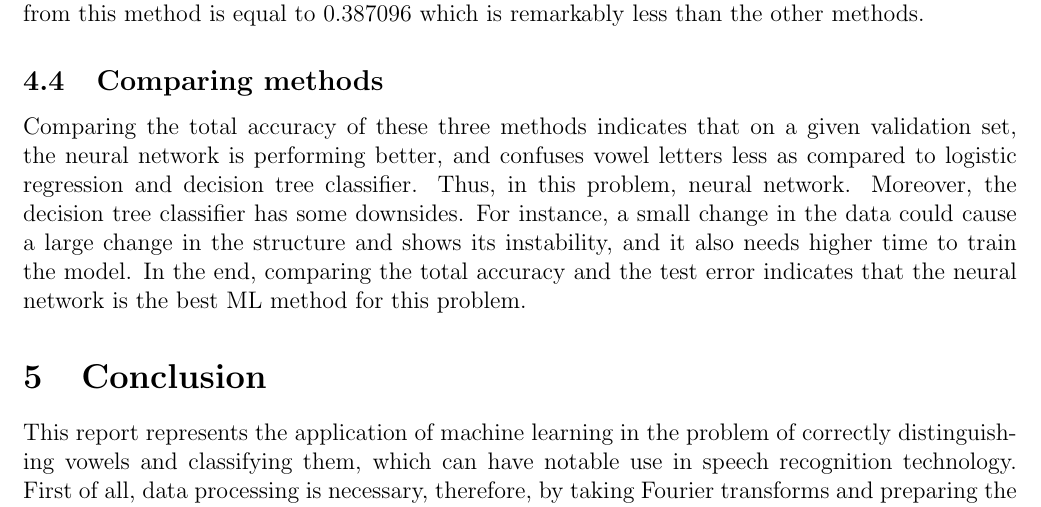
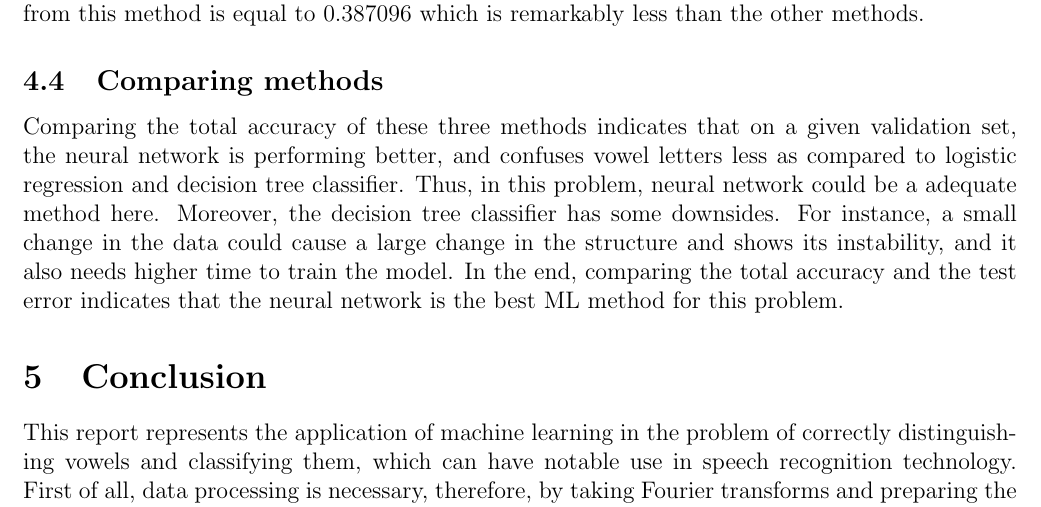
Before and after one commit to UnilK/ML-project, a LaTeX document (report/main.tex): part of page 4 of 5, cut so that both start at the same text. Compiled offline with pdfLaTeX.

Commit message:
Final version of report

```diff
--- a/report/main.tex
+++ b/report/main.tex
@@ -105,7 +105,7 @@ Neural networks are somewhat similar to logistic regression in our case in the s
 
 \subsection{Comparing methods}
 
-Comparing the total accuracy of these three methods indicates that on a given validation set, the neural network is performing better, and confuses vowel letters less as compared to logistic regression and decision tree classifier. Thus, in this problem, neural network. Moreover, the decision tree classifier has some downsides. For instance, a small change in the data could cause a large change in the structure and shows its instability, and it also needs higher time to train the model. In the end, comparing the total accuracy and the test error indicates that the neural network is the best ML method for this problem.
+Comparing the total accuracy of these three methods indicates that on a given validation set, the neural network is performing better, and confuses vowel letters less as compared to logistic regression and decision tree classifier. Thus, in this problem, neural network could be a adequate method here. Moreover, the decision tree classifier has some downsides. For instance, a small change in the data could cause a large change in the structure and shows its instability, and it also needs higher time to train the model. In the end, comparing the total accuracy and the test error indicates that the neural network is the best ML method for this problem.
 
 \section{Conclusion}
 This report represents the application of machine learning in the problem of correctly distinguishing vowels and classifying them, which can have notable use in speech recognition technology. First of all, data processing is necessary, therefore, by taking Fourier transforms and preparing the energy distribution and the amplitude distribution of samples, we start to apply machine learning methods, logistic regression, decision classifier, and neural network. In applying these methods, $20\%$ of the original set is considered as the test set and the rest is considered as the training set.
```
Also changed, not shown: report/main.pdf, 3 other files.
